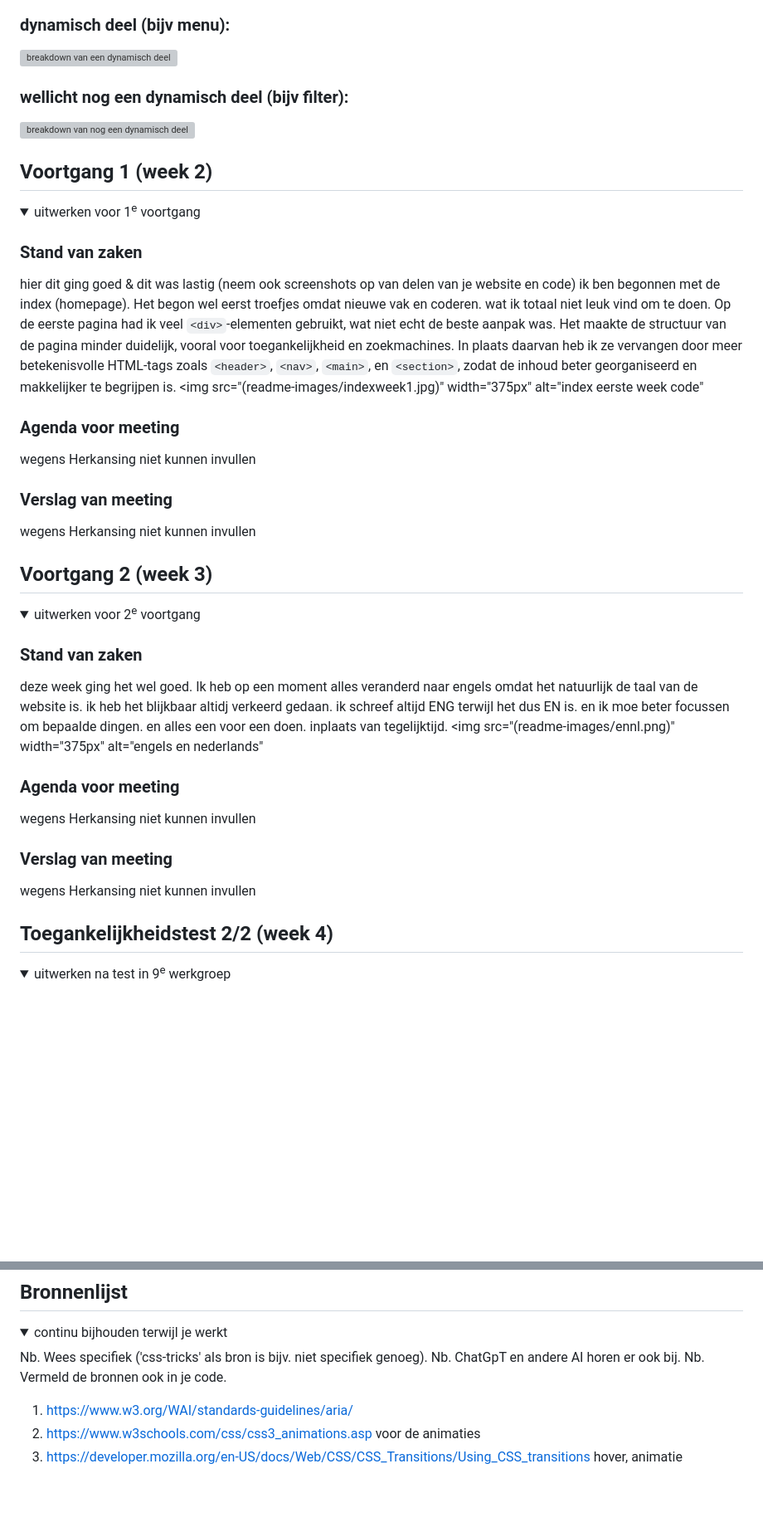
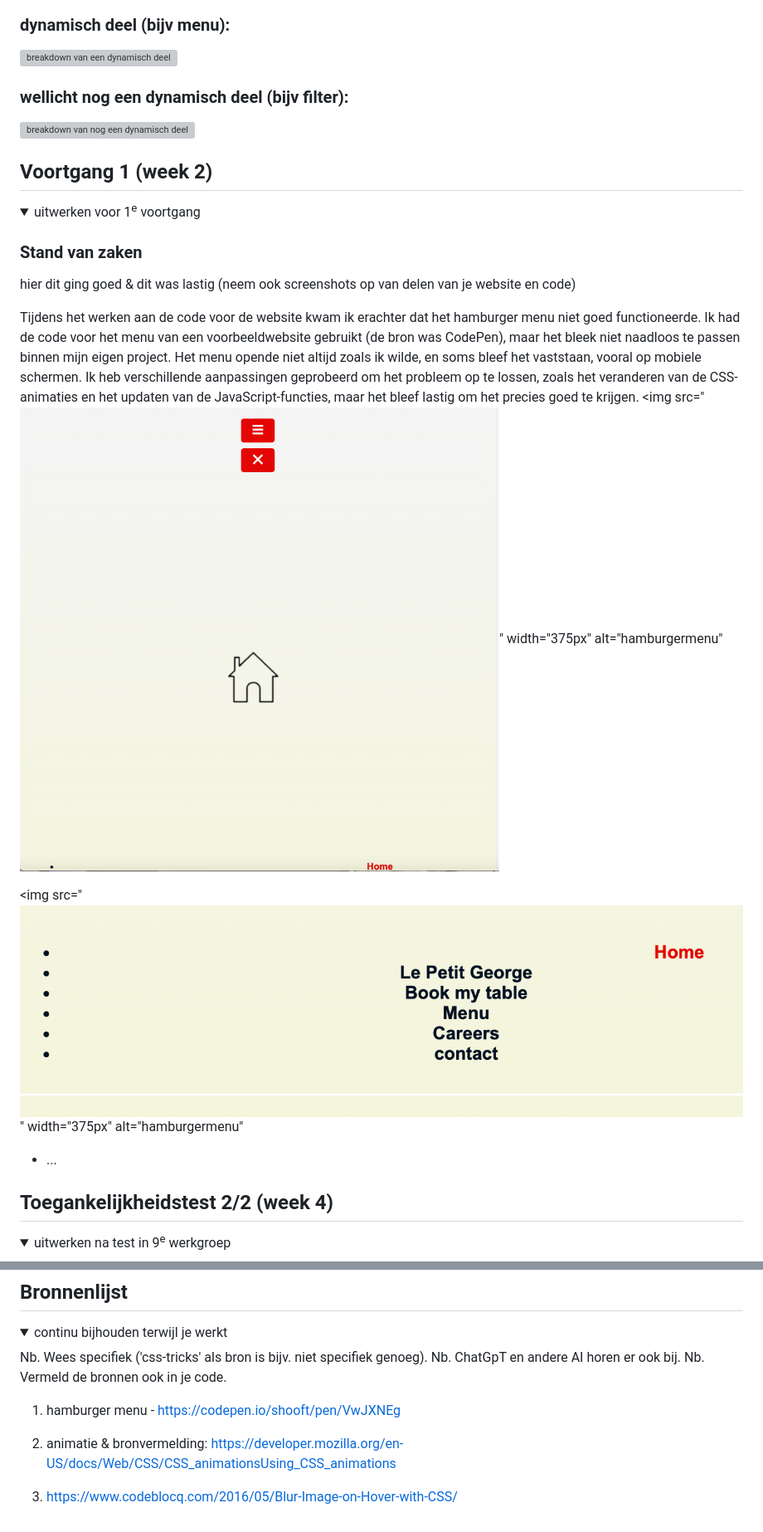
Before and after one commit to Mariejx/FedTest, a Markdown page: README.md, 2 parts joined by grey strips. Shown: that part at 83% size. GitHub-like rendering; folded sections open; blank space fills up the shorter version; grey boxes are pictures that could not be loaded.

```diff
--- a/README.md
+++ b/README.md
@@ -86,35 +90,16 @@ De website van Le Petit George ziet er stijlvol en minimalistisch uit, met mooie
 
 ### Stand van zaken
 
-hier dit ging goed & dit was lastig (neem ook screenshots op van delen van je website en code) ik ben begonnen met de index (homepage). Het begon wel eerst troefjes omdat nieuwe vak en coderen. wat ik totaal niet leuk vind om te doen.
-Op de eerste pagina had ik veel `<div>`-elementen gebruikt, wat niet echt de beste aanpak was. Het maakte de structuur van de pagina minder duidelijk, vooral voor toegankelijkheid en zoekmachines. In plaats daarvan heb ik ze vervangen door meer betekenisvolle HTML-tags zoals `<header>`, `<nav>`, `<main>`, en `<section>`, zodat de inhoud beter georganiseerd en makkelijker te begrijpen is.
-<img src="(readme-images/indexweek1.jpg)" width="375px" alt="index eerste week code"
+hier dit ging goed & dit was lastig (neem ook screenshots op van delen van je website en code)
 
-### Agenda voor meeting
+Tijdens het werken aan de code voor de website kwam ik erachter dat het hamburger menu niet goed functioneerde. Ik had de code voor het menu van een voorbeeldwebsite gebruikt (de bron was CodePen), maar het bleek niet naadloos te passen binnen mijn eigen project. Het menu opende niet altijd zoals ik wilde, en soms bleef het vaststaan, vooral op mobiele schermen. Ik heb verschillende aanpassingen geprobeerd om het probleem op te lossen, zoals het veranderen van de CSS-animaties en het updaten van de JavaScript-functies, maar het bleef lastig om het precies goed te krijgen.
+<img src="![Alt text](readme-images/hamburgermenu.png)" width="375px"
+alt="hamburgermenu"
 
- wegens Herkansing niet kunnen invullen
-### Verslag van meeting
+<img src="![Alt text](readme-images/dots.png)" width="375px" alt="hamburgermenu"
 
-wegens Herkansing niet kunnen invullen
 
-## Voortgang 2 (week 3)
-
-<details>
-  <summary>uitwerken voor 2<sup>e</sup> voortgang</summary>
-
-### Stand van zaken
-
-deze week ging het wel goed. Ik heb op een moment alles veranderd naar engels omdat het natuurlijk de taal van de website is. ik heb het blijkbaar altidj verkeerd gedaan. ik schreef altijd ENG terwijl het dus EN is. en ik moe beter focussen om bepaalde dingen. en alles een voor een doen. inplaats van tegelijktijd.
-<img src="(readme-images/ennl.png)" width="375px"
-alt="engels en nederlands"
-
-### Agenda voor meeting
-
-wegens Herkansing niet kunnen invullen
-
-### Verslag van meeting
-
-wegens Herkansing niet kunnen invullen
+- ...
 
 </details>
 
@@ -188,8 +169,9 @@ Nb. Wees specifiek ('css-tricks' als bron is bijv. niet specifiek genoeg).
 Nb. ChatGpT en andere AI horen er ook bij.
 Nb. Vermeld de bronnen ook in je code.
 
-1. https://www.w3.org/WAI/standards-guidelines/aria/
-2. https://www.w3schools.com/css/css3_animations.asp voor de animaties
-3. https://developer.mozilla.org/en-US/docs/Web/CSS/CSS_Transitions/Using_CSS_transitions hover, animatie
+1. hamburger menu - https://codepen.io/shooft/pen/VwJXNEg
+2. animatie & bronvermelding: https://developer.mozilla.org/en-US/docs/Web/CSS/CSS_animationsUsing_CSS_animations
+
+3. https://www.codeblocq.com/2016/05/Blur-Image-on-Hover-with-CSS/
 
 </details>
```
Also changed, not shown: other parts of README.md (+21 -21 lines).
